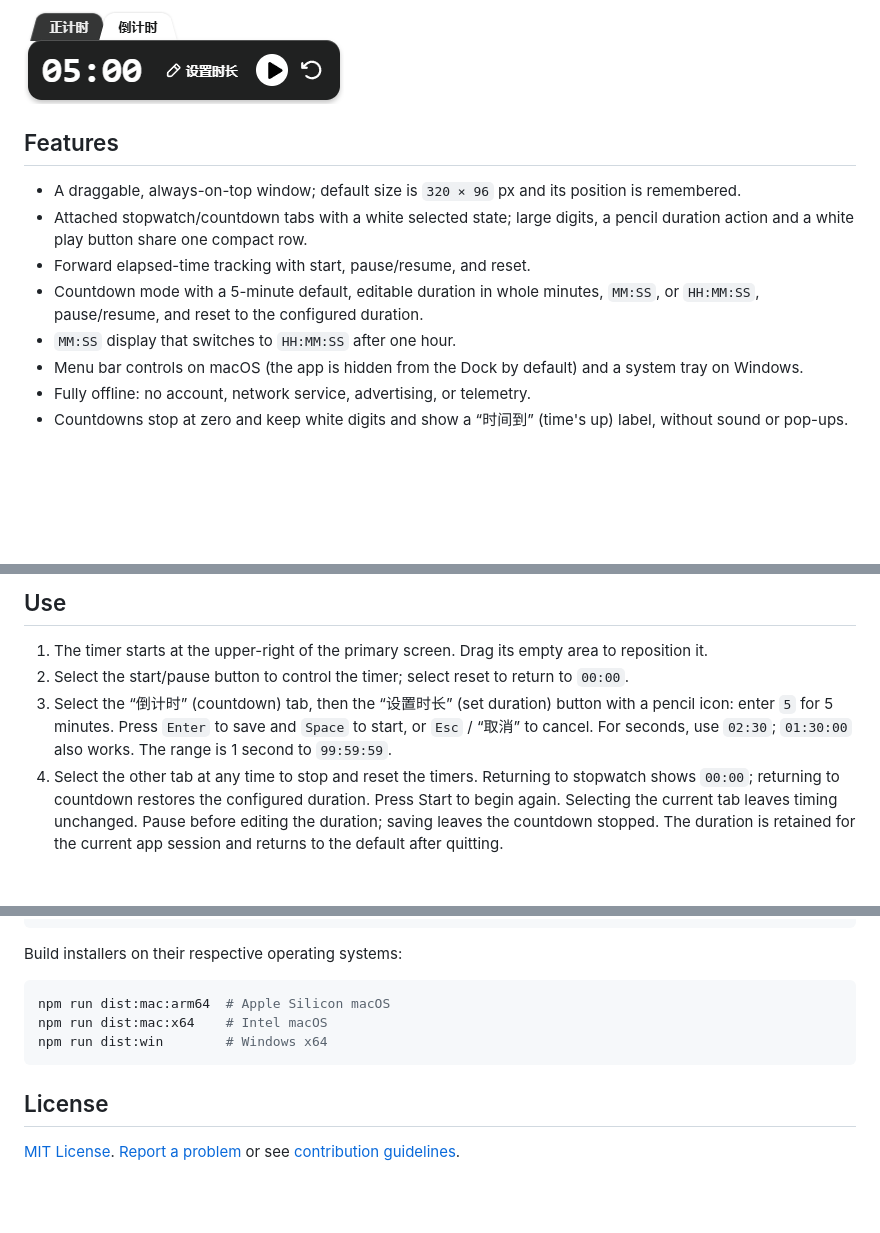
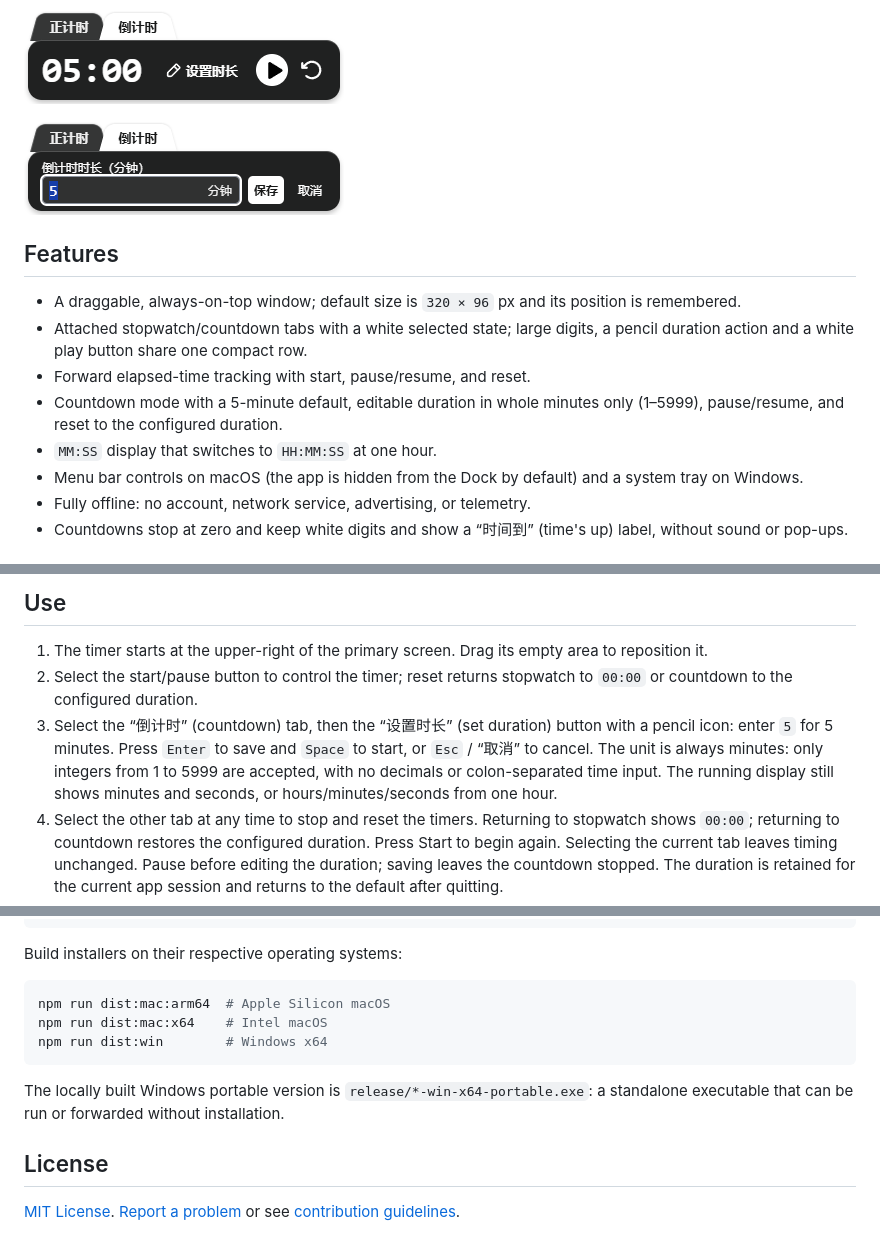
Before and after one commit to michael-chow-arch/mini-timer, a Markdown page: README.en.md, 3 parts joined by grey strips. Drawn GitHub-style; pictures changed too: assets/duration-preview.png (added); blank space fills up the shorter version.

Commit message:
fix: make countdown duration minutes-only for v1.1.0 (#4)
Co-authored-by: cnb <ydnhz@qq.com>

````diff
--- a/README.en.md
+++ b/README.en.md
@@ -12,13 +12,15 @@ A free, clean floating timer for PowerPoint presentations. Track your speaking t
 
 ![Mini Timer countdown preview](assets/countdown-preview.png)
 
+![Countdown duration editor with a fixed minutes unit](assets/duration-preview.png)
+
 ## Features
 
 - A draggable, always-on-top window; default size is `320 × 96` px and its position is remembered.
 - Attached stopwatch/countdown tabs with a white selected state; large digits, a pencil duration action and a white play button share one compact row.
 - Forward elapsed-time tracking with start, pause/resume, and reset.
-- Countdown mode with a 5-minute default, editable duration in whole minutes, `MM:SS`, or `HH:MM:SS`, pause/resume, and reset to the configured duration.
-- `MM:SS` display that switches to `HH:MM:SS` after one hour.
+- Countdown mode with a 5-minute default, editable duration in whole minutes only (1–5999), pause/resume, and reset to the configured duration.
+- `MM:SS` display that switches to `HH:MM:SS` at one hour.
 - Menu bar controls on macOS (the app is hidden from the Dock by default) and a system tray on Windows.
 - Fully offline: no account, network service, advertising, or telemetry.
 - Countdowns stop at zero and keep white digits and show a “时间到” (time's up) label, without sound or pop-ups.
@@ -43,8 +45,8 @@ After launch, use the system tray to show, hide, or quit the app. The app is uns
 ## Use
 
 1. The timer starts at the upper-right of the primary screen. Drag its empty area to reposition it.
-2. Select the start/pause button to control the timer; select reset to return to `00:00`.
-3. Select the “倒计时” (countdown) tab, then the “设置时长” (set duration) button with a pencil icon: enter `5` for 5 minutes. Press `Enter` to save and `Space` to start, or `Esc` / “取消” to cancel. For seconds, use `02:30`; `01:30:00` also works. The range is 1 second to `99:59:59`.
+2. Select the start/pause button to control the timer; reset returns stopwatch to `00:00` or countdown to the configured duration.
+3. Select the “倒计时” (countdown) tab, then the “设置时长” (set duration) button with a pencil icon: enter `5` for 5 minutes. Press `Enter` to save and `Space` to start, or `Esc` / “取消” to cancel. The unit is always minutes: only integers from 1 to 5999 are accepted, with no decimals or colon-separated time input. The running display still shows minutes and seconds, or hours/minutes/seconds from one hour.
 4. Select the other tab at any time to stop and reset the timers. Returning to stopwatch shows `00:00`; returning to countdown restores the configured duration. Press Start to begin again. Selecting the current tab leaves timing unchanged. Pause before editing the duration; saving leaves the countdown stopped. The duration is retained for the current app session and returns to the default after quitting.
 5. Shortcuts work only while the floating window is focused: `Space` start/pause, `R` reset, and `Esc` hide without quitting. With a mode tab focused, Left/Right switch tabs and Home/End select stopwatch/countdown. Space activates a focused mode/duration button. Timer shortcuts are inactive while editing the duration.
 6. Use the menu bar or system tray to show the window again, or quit. Hiding does not pause the timer; completion feedback is visible when the window is shown again.
@@ -72,6 +74,8 @@ npm run dist:mac:x64    # Intel macOS
 npm run dist:win        # Windows x64
 ```
 
+The locally built Windows portable version is `release/*-win-x64-portable.exe`: a standalone executable that can be run or forwarded without installation.
+
 ## License
 
 [MIT License](LICENSE). [Report a problem](https://github.com/michael-chow-arch/mini-timer/issues) or see [contribution guidelines](CONTRIBUTING.md).
````
Also changed, not shown: CHANGELOG.md (+3 -2 lines), README.md (+8 -4 lines), 8 other files.
